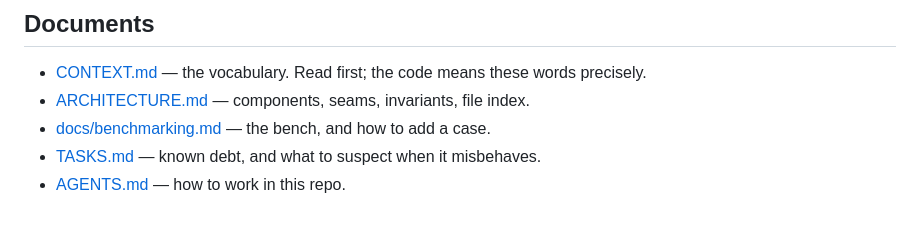
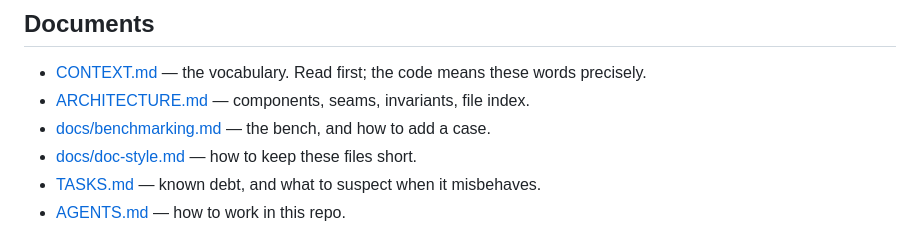
Before and after one commit to tobtobxx/sandman, a Markdown page: README.md, the part around the change. Rendered like a GitHub page.

```diff
--- a/README.md
+++ b/README.md
@@ -27,6 +27,7 @@ Some additional features:
   precisely.
 - [ARCHITECTURE.md](./ARCHITECTURE.md) — components, seams, invariants, file index.
 - [docs/benchmarking.md](./docs/benchmarking.md) — the bench, and how to add a case.
+- [docs/doc-style.md](./docs/doc-style.md) — how to keep these files short.
 - [TASKS.md](./TASKS.md) — known debt, and what to suspect when it misbehaves.
 - [AGENTS.md](./AGENTS.md) — how to work in this repo.
 
```
